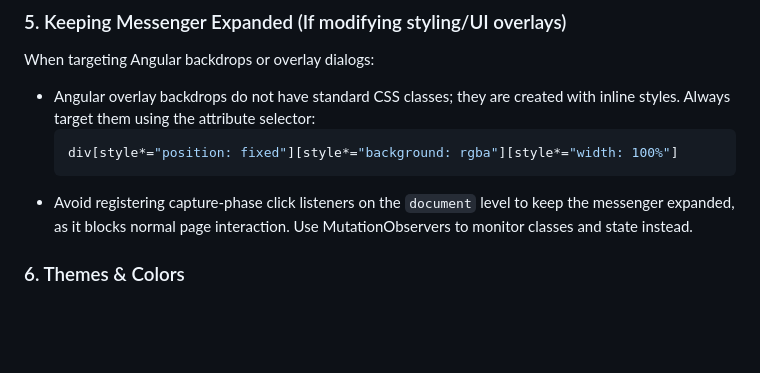
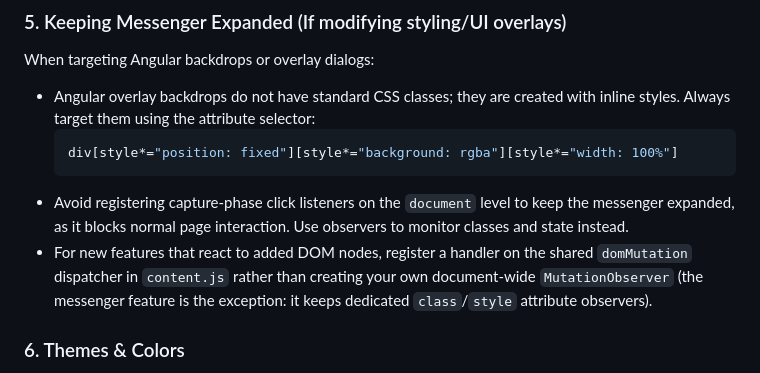
Before and after one commit to nichu42/haiilo-enhancer, a Markdown page: CONTRIBUTING.md, the part around the change. GitHub-like rendering; blank space fills up the shorter version.

Commit message:
docs: point contributors at the shared domMutation dispatcher
CONTRIBUTING.md told contributors to 'use MutationObservers' for new
features; the content script now consolidates DOM reactions behind the
shared domMutation dispatcher. Messenger attribute observers remain the
documented exception.

````diff
--- a/CONTRIBUTING.md
+++ b/CONTRIBUTING.md
@@ -107,7 +107,8 @@ When targeting Angular backdrops or overlay dialogs:
   ```css
   div[style*="position: fixed"][style*="background: rgba"][style*="width: 100%"]
   ```
-- Avoid registering capture-phase click listeners on the `document` level to keep the messenger expanded, as it blocks normal page interaction. Use MutationObservers to monitor classes and state instead.
+- Avoid registering capture-phase click listeners on the `document` level to keep the messenger expanded, as it blocks normal page interaction. Use observers to monitor classes and state instead.
+- For new features that react to added DOM nodes, register a handler on the shared `domMutation` dispatcher in `content.js` rather than creating your own document-wide `MutationObserver` (the messenger feature is the exception: it keeps dedicated `class`/`style` attribute observers).
 
 ### 6. Themes & Colors
 - All colors are configured in [colors.css](file:///C:/bin/haiilo-enhancer/colors.css) using CSS Custom Properties (variables).
````
